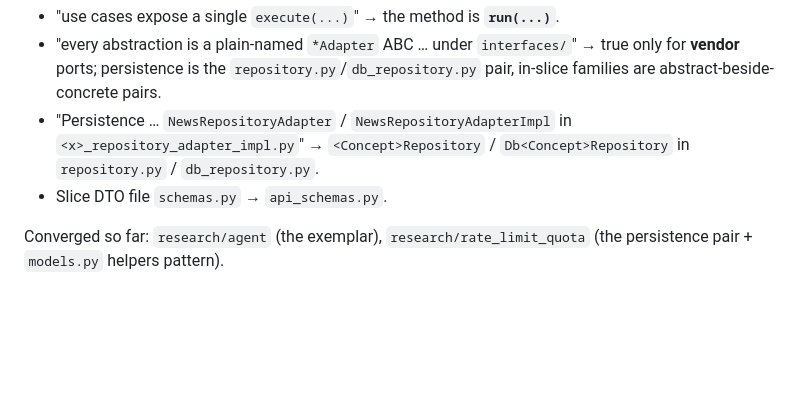
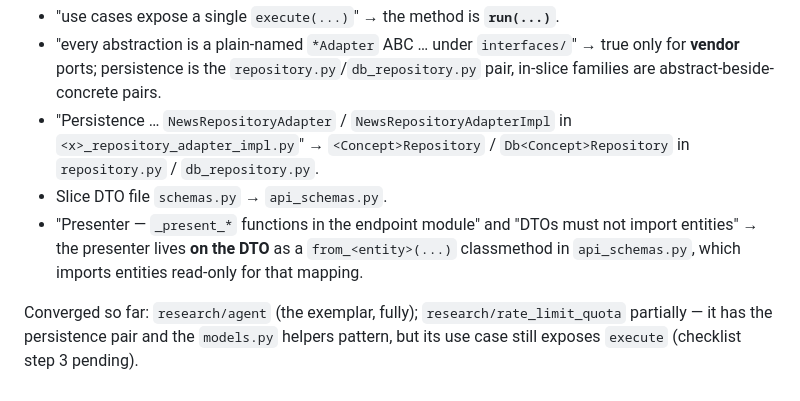
Before and after one commit to jushy10/nama_backend, a Markdown page: ARCHITECTURE.md, the part around the change. Rendered like a GitHub page; blank space fills up the shorter version.

Commit message:
docs: fix converged-slice status + add DTO/presenter divergence
Co-Authored-By: Claude Fable 5 <noreply@anthropic.com>

```diff
--- a/ARCHITECTURE.md
+++ b/ARCHITECTURE.md
@@ -307,6 +307,10 @@ converge and it's updated, read these as superseded **for refactored/new slices*
   `<x>_repository_adapter_impl.py`" → `<Concept>Repository` / `Db<Concept>Repository`
   in `repository.py` / `db_repository.py`.
 - Slice DTO file `schemas.py` → `api_schemas.py`.
+- "Presenter — `_present_*` functions in the endpoint module" and "DTOs must not
+  import entities" → the presenter lives **on the DTO** as a `from_<entity>(...)`
+  classmethod in `api_schemas.py`, which imports entities read-only for that mapping.
 
-Converged so far: `research/agent` (the exemplar), `research/rate_limit_quota`
-(the persistence pair + `models.py` helpers pattern).
+Converged so far: `research/agent` (the exemplar, fully); `research/rate_limit_quota`
+partially — it has the persistence pair and the `models.py` helpers pattern, but its
+use case still exposes `execute` (checklist step 3 pending).
```
